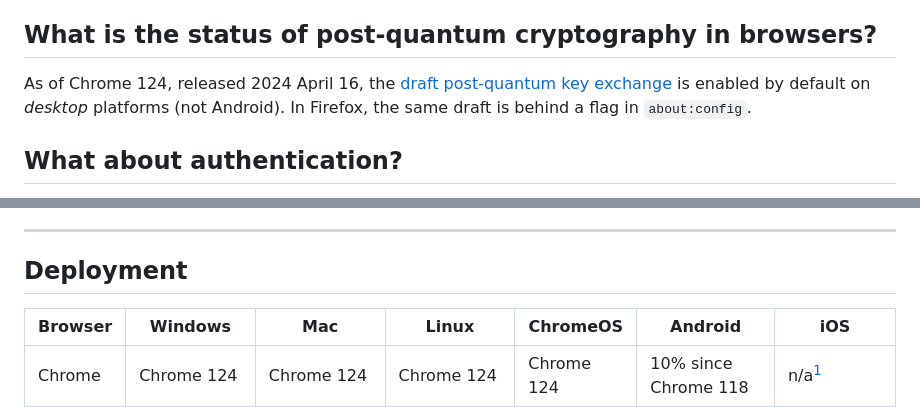
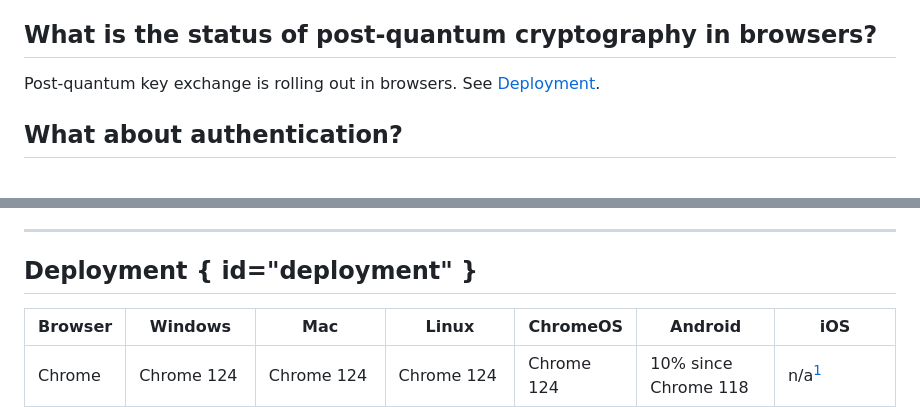
Before and after one commit to dadrian/tldr.fail, a Markdown page: index.md, 2 parts joined by grey strips. Drawn GitHub-style.

Commit message:
Link to table in QA

```diff
--- a/index.md
+++ b/index.md
@@ -60,9 +60,8 @@ process][chrome-kyber] of rolling out a post-quantum key exchange.
 
 ## What is the status of post-quantum cryptography in browsers?
 
-As of Chrome 124, released 2024 April 16, the [draft post-quantum key
-exchange][draft-kyber] is enabled by default on _desktop_ platforms (not
-Android). In Firefox, the same draft is behind a flag in `about:config`.
+Post-quantum key exchange is rolling out in browsers. See
+[Deployment](#deployment).
 
 ## What about authentication?
 
@@ -146,7 +145,7 @@ identify and fix it.
 
 ---
 
-## Deployment
+## Deployment { id="deployment" }
 
 Browser | Windows        | Mac           | Linux         | ChromeOS      | Android              | iOS
 ------- | -------------- | ------------- | ------------- | ------------- | -------------------- | -----------
```
